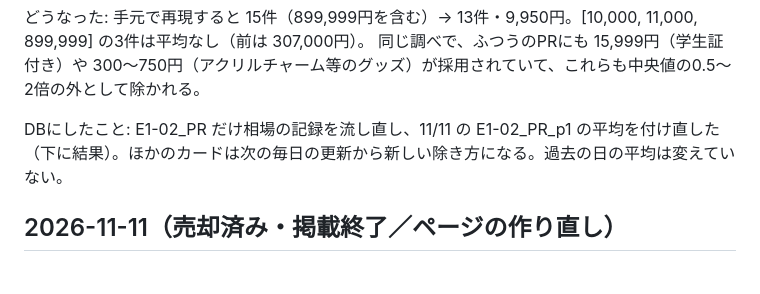
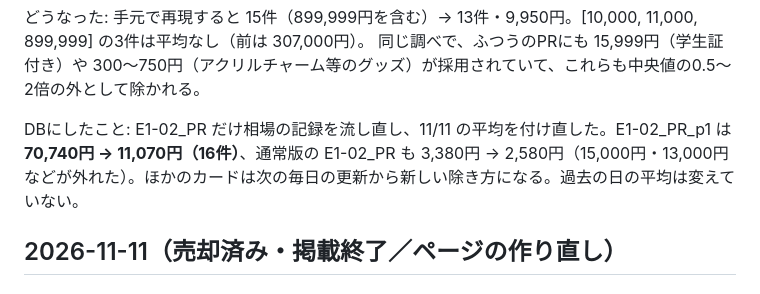
Before and after one commit to jhori1001/aikatsu-market, a Markdown page: docs/changelog.md, the part around the change. Rendered like a GitHub page.

Commit message:
changelog: E1-02 の付け直しの結果
Co-Authored-By: Claude Opus 5.5 <noreply@anthropic.com>
Claude-Session: https://claude.ai/code/session_01RCBVAmZLHPrN76hqp8LRHN

```diff
--- a/docs/changelog.md
+++ b/docs/changelog.md
@@ -18,7 +18,7 @@
 どうなった: 手元で再現すると 15件（899,999円を含む）→ 13件・9,950円。[10,000, 11,000, 899,999] の3件は平均なし（前は 307,000円）。
 同じ調べで、ふつうのPRにも 15,999円（学生証付き）や 300〜750円（アクリルチャーム等のグッズ）が採用されていて、これらも中央値の0.5〜2倍の外として除かれる。
 
-DBにしたこと: E1-02_PR だけ相場の記録を流し直し、11/11 の E1-02_PR_p1 の平均を付け直した（下に結果）。ほかのカードは次の毎日の更新から新しい除き方になる。過去の日の平均は変えていない。
+DBにしたこと: E1-02_PR だけ相場の記録を流し直し、11/11 の平均を付け直した。E1-02_PR_p1 は **70,740円 → 11,070円（16件）**、通常版の E1-02_PR も 3,380円 → 2,580円（15,000円・13,000円などが外れた）。ほかのカードは次の毎日の更新から新しい除き方になる。過去の日の平均は変えていない。
 
 ## 2026-11-11（売却済み・掲載終了／ページの作り直し）
 
```
